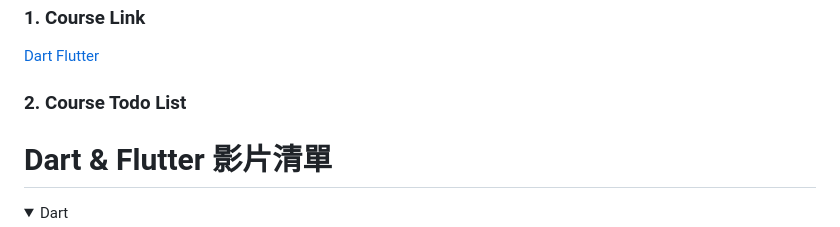
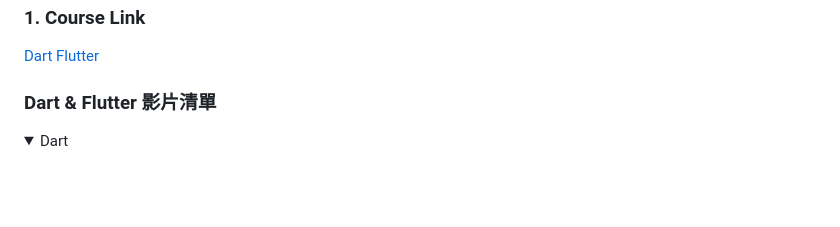
Before and after one commit to CharlesChiang1120/Flutter_BiliBili, a Markdown page: README.md, the part around the change. GitHub-like rendering; folded sections open; blank space fills up the shorter version.

```diff
--- a/README.md
+++ b/README.md
@@ -4,9 +4,7 @@
 
 [Dart Flutter](https://www.bilibili.com/video/BV1S4411E7LY/?spm_id_from=333.337.search-card.all.click&vd_source=feb0e2b9eaf6e44eee2d9caa2c30a61e)
 
-### 2. Course Todo List
-
-# Dart & Flutter 影片清單
+### Dart & Flutter 影片清單
 
 <details>
 <summary>Dart</summary>
```
